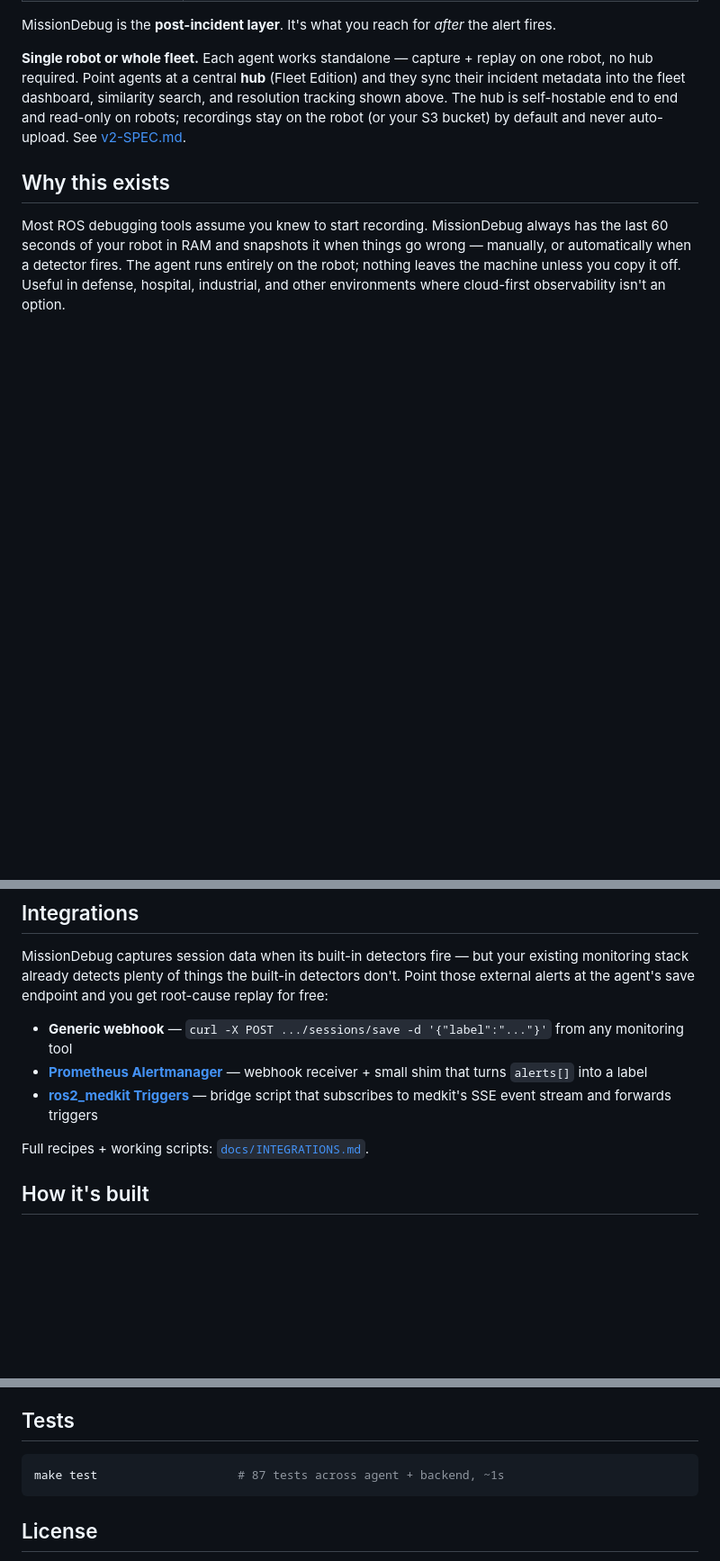
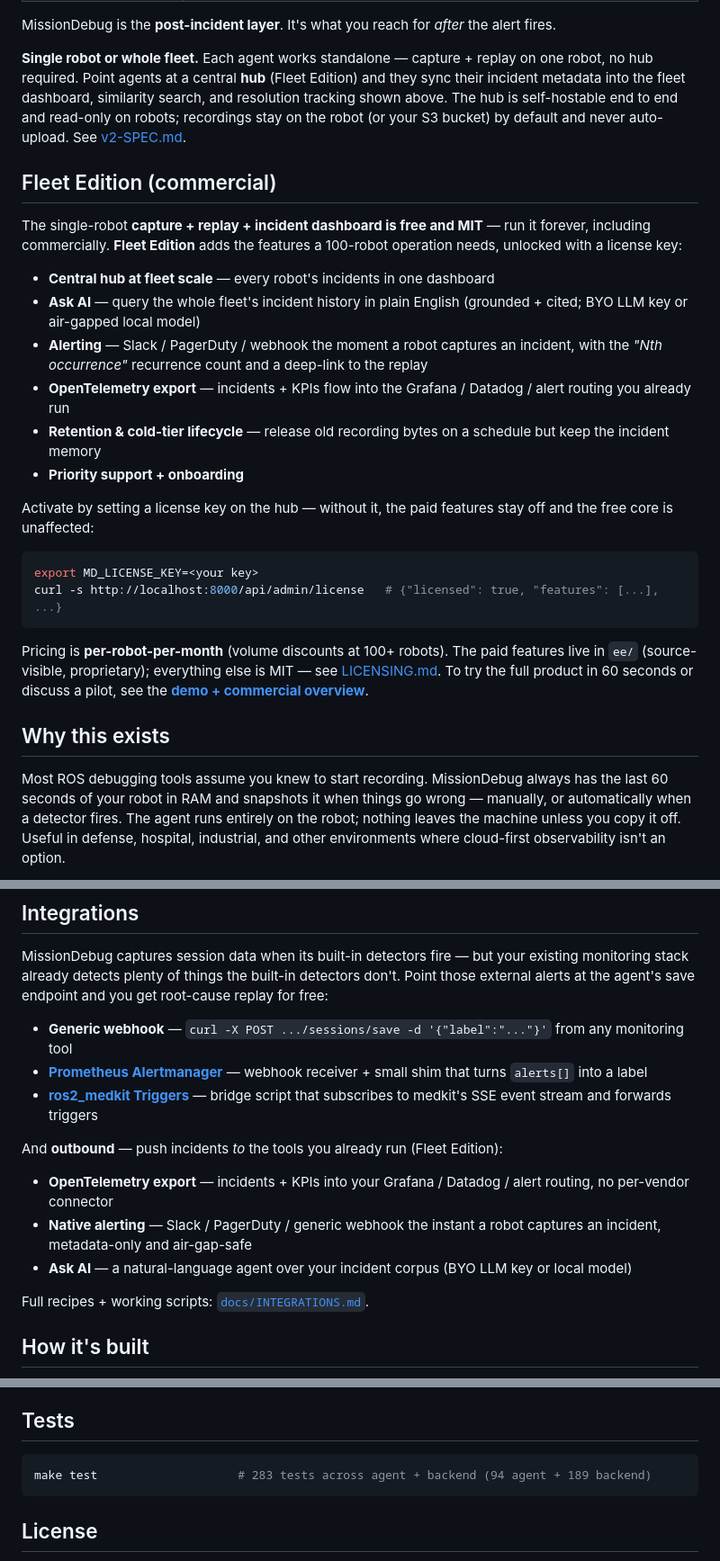
Before and after one commit to mukul-07/missiondebug, a Markdown page: README.md, 3 parts joined by grey strips. Shown at 90% size. Drawn GitHub-style; blank space fills up the shorter version.

Commit message:
docs: README — surface AI agent, Fleet Edition, outbound integrations
The README lagged the product. Add the missing headline features and the
commercial path:
- Weave the natural-language "Ask AI" agent into the hero (was absent from
  the body, only in the license line).
- New "Fleet Edition (commercial)" section: what the paid tier adds (hub,
  Ask AI, alerting, OTel, lifecycle, support), how to activate it
  (MD_LICENSE_KEY + /api/admin/license), per-robot pricing, and the
  open-core boundary (ee/ proprietary, rest MIT).
- Integrations: add the outbound recipes (OpenTelemetry export, native
  alerting, Ask AI) alongside the existing inbound triggers.
- Fix the stale test count (87 -> 283: 94 agent + 189 backend).

Co-Authored-By: Claude Opus 4.8 <noreply@anthropic.com>

````diff
--- a/README.md
+++ b/README.md
@@ -32,6 +34,26 @@ https://github.com/mukul-07/missiondebug/raw/main/docs/demo.mp4
 MissionDebug is the **post-incident layer**. It's what you reach for *after* the alert fires.
 
 **Single robot or whole fleet.** Each agent works standalone — capture + replay on one robot, no hub required. Point agents at a central **hub** (Fleet Edition) and they sync their incident metadata into the fleet dashboard, similarity search, and resolution tracking shown above. The hub is self-hostable end to end and read-only on robots; recordings stay on the robot (or your S3 bucket) by default and never auto-upload. See [v2-SPEC.md](./v2-SPEC.md).
+
+## Fleet Edition (commercial)
+
+The single-robot **capture + replay + incident dashboard is free and MIT** — run it forever, including commercially. **Fleet Edition** adds the features a 100-robot operation needs, unlocked with a license key:
+
+- **Central hub at fleet scale** — every robot's incidents in one dashboard
+- **Ask AI** — query the whole fleet's incident history in plain English (grounded + cited; BYO LLM key or air-gapped local model)
+- **Alerting** — Slack / PagerDuty / webhook the moment a robot captures an incident, with the *"Nth occurrence"* recurrence count and a deep-link to the replay
+- **OpenTelemetry export** — incidents + KPIs flow into the Grafana / Datadog / alert routing you already run
+- **Retention & cold-tier lifecycle** — release old recording bytes on a schedule but keep the incident memory
+- **Priority support + onboarding**
+
+Activate by setting a license key on the hub — without it, the paid features stay off and the free core is unaffected:
+
+```bash
+export MD_LICENSE_KEY=<your key>
+curl -s http://localhost:8000/api/admin/license   # {"licensed": true, "features": [...], ...}
+```
+
+Pricing is **per-robot-per-month** (volume discounts at 100+ robots). The paid features live in `ee/` (source-visible, proprietary); everything else is MIT — see [LICENSING.md](./LICENSING.md). To try the full product in 60 seconds or discuss a pilot, see the **[demo + commercial overview](https://github.com/mukul-07/missiondebug-demos)**.
 
 ## Why this exists
 
@@ -264,6 +286,12 @@ MissionDebug captures session data when its built-in detectors fire — but your
 - **[Prometheus Alertmanager](./docs/INTEGRATIONS.md#2-prometheus-alertmanager-5-minutes)** — webhook receiver + small shim that turns `alerts[]` into a label
 - **[ros2_medkit Triggers](./docs/INTEGRATIONS.md#3-ros2_medkit-triggers-10-minutes)** — bridge script that subscribes to medkit's SSE event stream and forwards triggers
 
+And **outbound** — push incidents *to* the tools you already run (Fleet Edition):
+
+- **OpenTelemetry export** — incidents + KPIs into your Grafana / Datadog / alert routing, no per-vendor connector
+- **Native alerting** — Slack / PagerDuty / generic webhook the instant a robot captures an incident, metadata-only and air-gap-safe
+- **Ask AI** — a natural-language agent over your incident corpus (BYO LLM key or local model)
+
 Full recipes + working scripts: [`docs/INTEGRATIONS.md`](./docs/INTEGRATIONS.md).
 
 ## How it's built
@@ -281,7 +309,7 @@ Specs:
 ## Tests
 
 ```bash
-make test                    # 87 tests across agent + backend, ~1s
+make test                    # 283 tests across agent + backend (94 agent + 189 backend)
 ```
 
 ## License
````
Also changed, not shown: other parts of README.md (+2 -0 lines).
